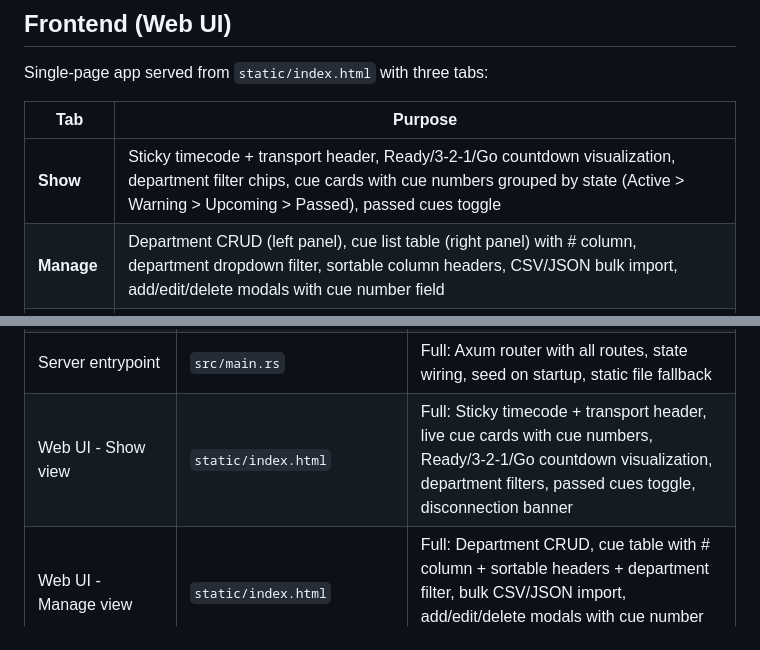
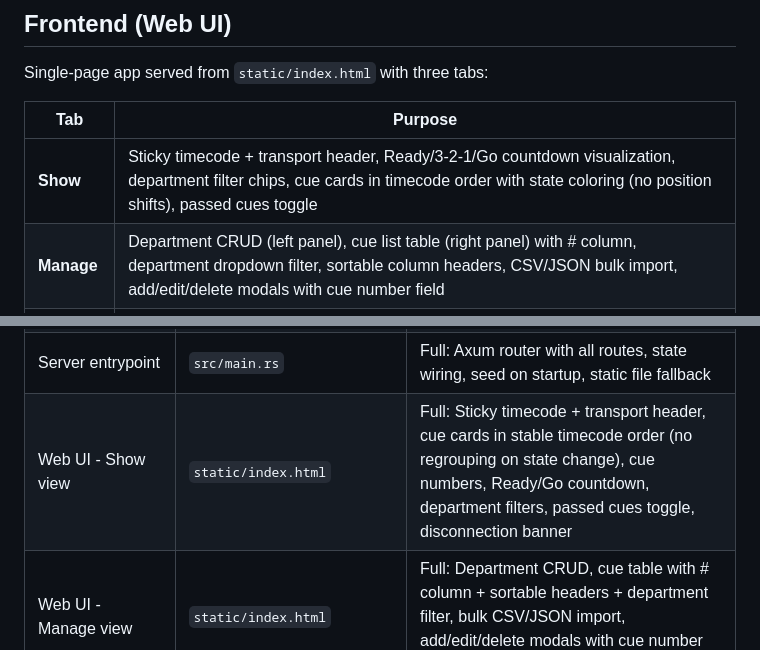
Before and after one commit to show-production/showpulse, a Markdown page: PROJECT_OVERVIEW.md, 2 parts joined by grey strips. GitHub-like rendering.

```diff
--- a/PROJECT_OVERVIEW.md
+++ b/PROJECT_OVERVIEW.md
@@ -41,7 +41,7 @@ Single-page app served from `static/index.html` with three tabs:
 
 | Tab | Purpose |
 |-----|---------|
-| **Show** | Sticky timecode + transport header, Ready/3-2-1/Go countdown visualization, department filter chips, cue cards with cue numbers grouped by state (Active > Warning > Upcoming > Passed), passed cues toggle |
+| **Show** | Sticky timecode + transport header, Ready/3-2-1/Go countdown visualization, department filter chips, cue cards in timecode order with state coloring (no position shifts), passed cues toggle |
 | **Manage** | Department CRUD (left panel), cue list table (right panel) with # column, department dropdown filter, sortable column headers, CSV/JSON bulk import, add/edit/delete modals with cue number field |
 | **Settings** | Timecode source selector (Generator/LTC/MTC) with device selectors, frame rate, generator mode, speed, start TC, theme colors (live preview), TC size slider, show data export/import JSON |
 
@@ -72,7 +72,7 @@ Single-page app served from `static/index.html` with three tabs:
 | Countdown engine | `src/engine/countdown.rs` | Full: 10Hz tick, per-department cue state tracking (active until replaced by next dept cue), second-boundary broadcast, 60s passed-cue cleanup |
 | Config | `src/config.rs` | Basic: port (8080) + data file path (showpulse-data.json) |
 | Server entrypoint | `src/main.rs` | Full: Axum router with all routes, state wiring, seed on startup, static file fallback |
-| Web UI - Show view | `static/index.html` | Full: Sticky timecode + transport header, live cue cards with cue numbers, Ready/3-2-1/Go countdown visualization, department filters, passed cues toggle, disconnection banner |
+| Web UI - Show view | `static/index.html` | Full: Sticky timecode + transport header, cue cards in stable timecode order (no regrouping on state change), cue numbers, Ready/Go countdown, department filters, passed cues toggle, disconnection banner |
 | Web UI - Manage view | `static/index.html` | Full: Department CRUD, cue table with # column + sortable headers + department filter, bulk CSV/JSON import, add/edit/delete modals with cue number field |
 | Web UI - Settings view | `static/index.html` | Full: Source/FPS/mode config, LTC/MTC device selectors, theme customization (live preview), TC size slider, show data export/import |
 | Web UI - UX polish | `static/index.html` | Full: Toast notifications, confirm modals (replaces native confirm), keyboard shortcut hints, loading spinner, responsive table scroll, 44px touch targets, favicon |
```
Also changed, not shown: GETTING_STARTED.md (+2 -2 lines), NEXT_IMPLEMENTATION_PLAN.md (+3 -3 lines).
